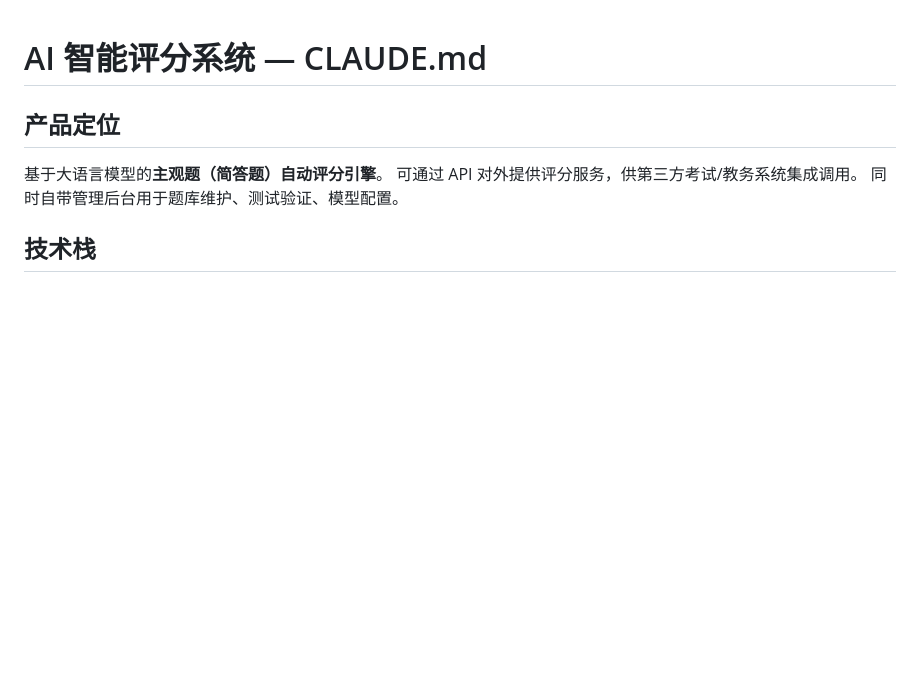
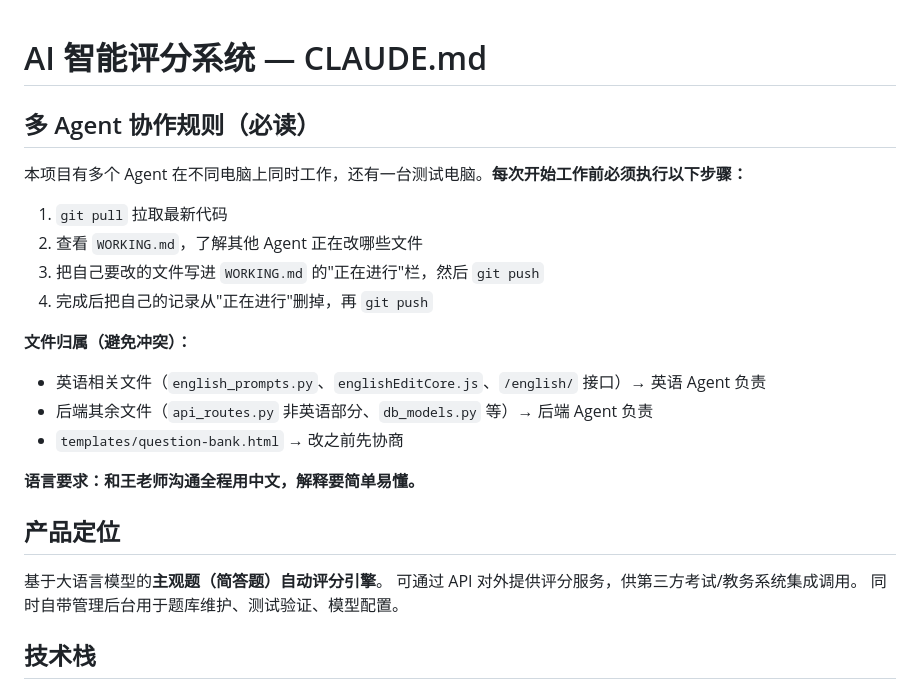
Before and after one commit to wangzhenhua896-glitch/exam-system, a Markdown page: CLAUDE.md, the part around the change. Drawn GitHub-style; blank space fills up the shorter version.

Commit message:
协作：CLAUDE.md 加入多Agent协作规则

```diff
--- a/CLAUDE.md
+++ b/CLAUDE.md
@@ -1,4 +1,20 @@
 # AI 智能评分系统 — CLAUDE.md
+
+## 多 Agent 协作规则（必读）
+
+本项目有多个 Agent 在不同电脑上同时工作，还有一台测试电脑。**每次开始工作前必须执行以下步骤：**
+
+1. `git pull` 拉取最新代码
+2. 查看 `WORKING.md`，了解其他 Agent 正在改哪些文件
+3. 把自己要改的文件写进 `WORKING.md` 的"正在进行"栏，然后 `git push`
+4. 完成后把自己的记录从"正在进行"删掉，再 `git push`
+
+**文件归属（避免冲突）：**
+- 英语相关文件（`english_prompts.py`、`englishEditCore.js`、`/english/` 接口）→ 英语 Agent 负责
+- 后端其余文件（`api_routes.py` 非英语部分、`db_models.py` 等）→ 后端 Agent 负责
+- `templates/question-bank.html` → 改之前先协商
+
+**语言要求：和王老师沟通全程用中文，解释要简单易懂。**
 
 ## 产品定位
 基于大语言模型的**主观题（简答题）自动评分引擎**。
```
